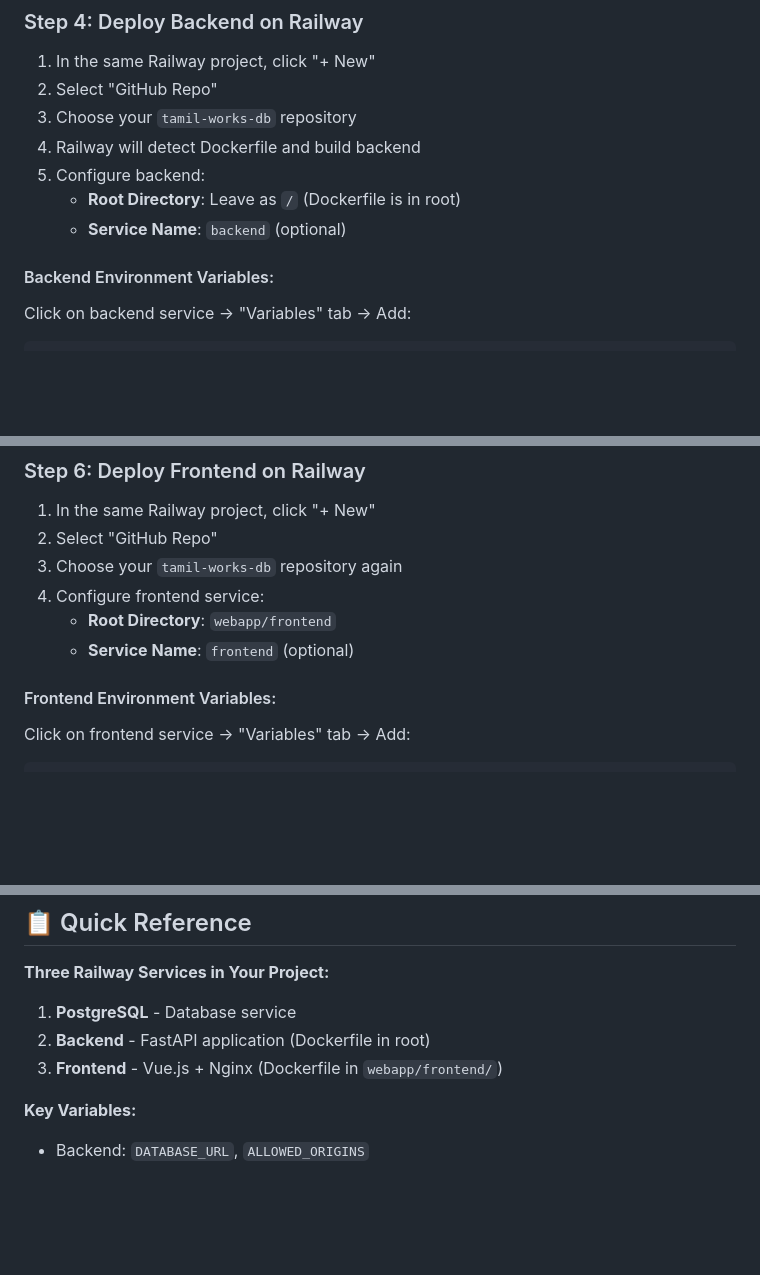
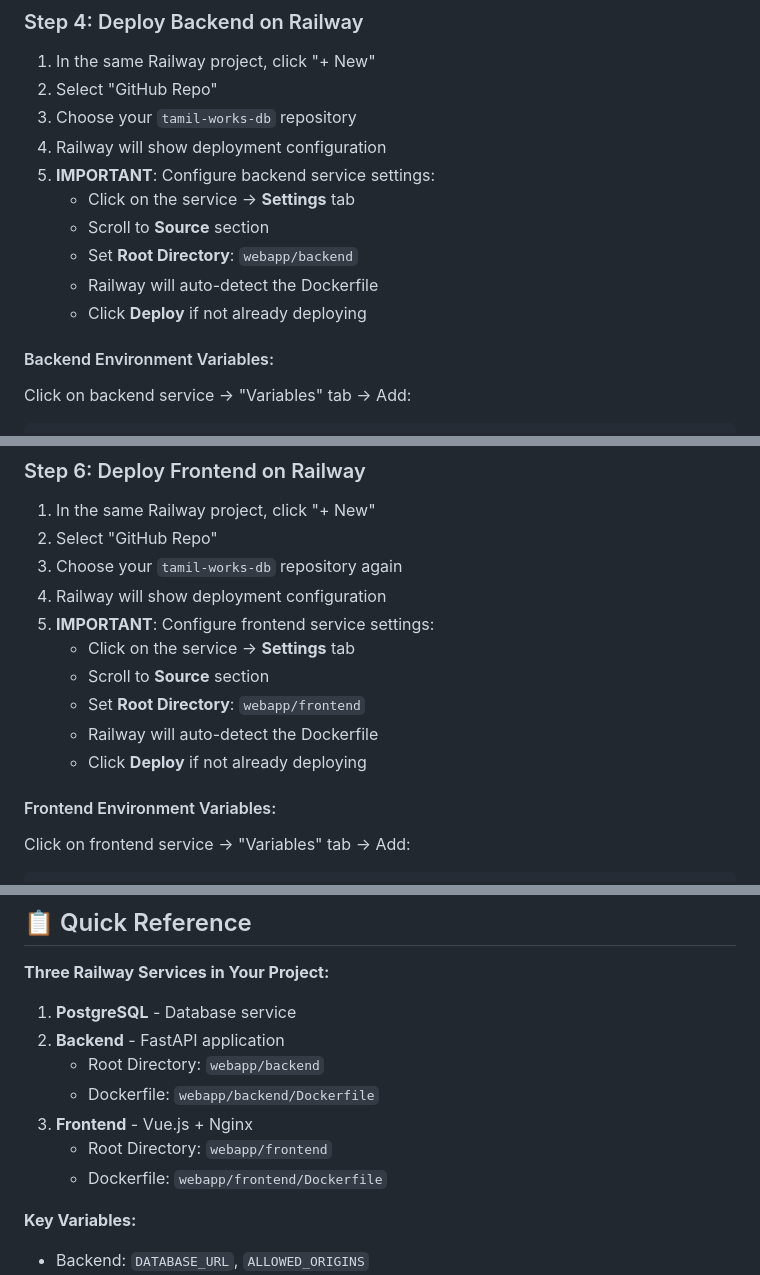
Before and after one commit to mathanmohant-cmd/tamil-works-db, a Markdown page: RAILWAY_QUICK_START.md, 3 parts joined by grey strips. Drawn GitHub-style; blank space fills up the shorter version.

Commit message:
Update Railway guide for monorepo service configuration
Updated deployment instructions to reflect new structure:
- Backend Dockerfile now in webapp/backend/
- Frontend Dockerfile in webapp/frontend/
- Each service configured with its own root directory in Railway
- Removed railway.json (Railway dashboard configuration preferred)

Added clear instructions for setting Root Directory in Railway:
- Backend: webapp/backend
- Frontend: webapp/frontend

This follows Railway best practices for monorepo deployments.

🤖 Generated with [Claude Code](https://claude.com/claude-code)

Co-Authored-By: Claude <noreply@anthropic.com>

```diff
--- a/RAILWAY_QUICK_START.md
+++ b/RAILWAY_QUICK_START.md
@@ -51,10 +51,13 @@ git push
 1. In the same Railway project, click "+ New"
 2. Select "GitHub Repo"
 3. Choose your `tamil-works-db` repository
-4. Railway will detect Dockerfile and build backend
-5. Configure backend:
-   - **Root Directory**: Leave as `/` (Dockerfile is in root)
-   - **Service Name**: `backend` (optional)
+4. Railway will show deployment configuration
+5. **IMPORTANT**: Configure backend service settings:
+   - Click on the service → **Settings** tab
+   - Scroll to **Source** section
+   - Set **Root Directory**: `webapp/backend`
+   - Railway will auto-detect the Dockerfile
+   - Click **Deploy** if not already deploying
 
 #### Backend Environment Variables:
 Click on backend service → "Variables" tab → Add:
@@ -99,9 +102,13 @@ psql "YOUR_DATABASE_URL" -f sql/complete_setup.sql
 1. In the same Railway project, click "+ New"
 2. Select "GitHub Repo"
 3. Choose your `tamil-works-db` repository again
-4. Configure frontend service:
-   - **Root Directory**: `webapp/frontend`
-   - **Service Name**: `frontend` (optional)
+4. Railway will show deployment configuration
+5. **IMPORTANT**: Configure frontend service settings:
+   - Click on the service → **Settings** tab
+   - Scroll to **Source** section
+   - Set **Root Directory**: `webapp/frontend`
+   - Railway will auto-detect the Dockerfile
+   - Click **Deploy** if not already deploying
 
 #### Frontend Environment Variables:
 Click on frontend service → "Variables" tab → Add:
@@ -276,8 +283,12 @@ Just push your code to GitHub, follow the 7 steps above, and Railway will handle
 
 **Three Railway Services in Your Project:**
 1. **PostgreSQL** - Database service
-2. **Backend** - FastAPI application (Dockerfile in root)
-3. **Frontend** - Vue.js + Nginx (Dockerfile in `webapp/frontend/`)
+2. **Backend** - FastAPI application
+   - Root Directory: `webapp/backend`
+   - Dockerfile: `webapp/backend/Dockerfile`
+3. **Frontend** - Vue.js + Nginx
+   - Root Directory: `webapp/frontend`
+   - Dockerfile: `webapp/frontend/Dockerfile`
 
 **Key Variables:**
 - Backend: `DATABASE_URL`, `ALLOWED_ORIGINS`
```
